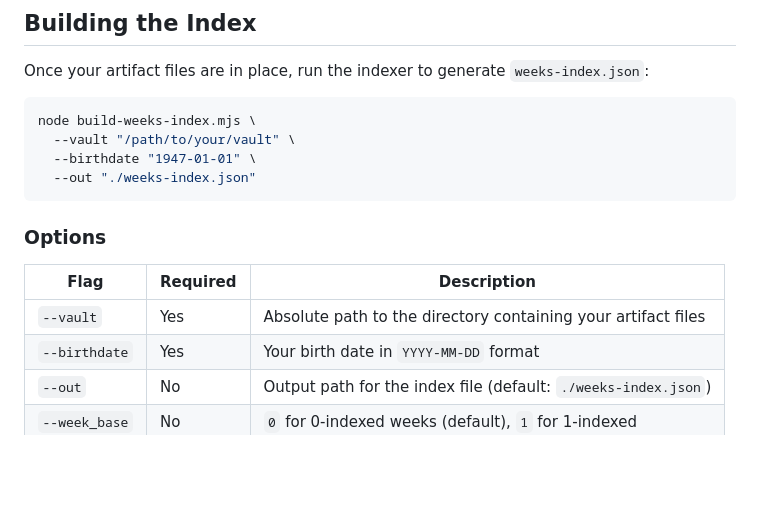
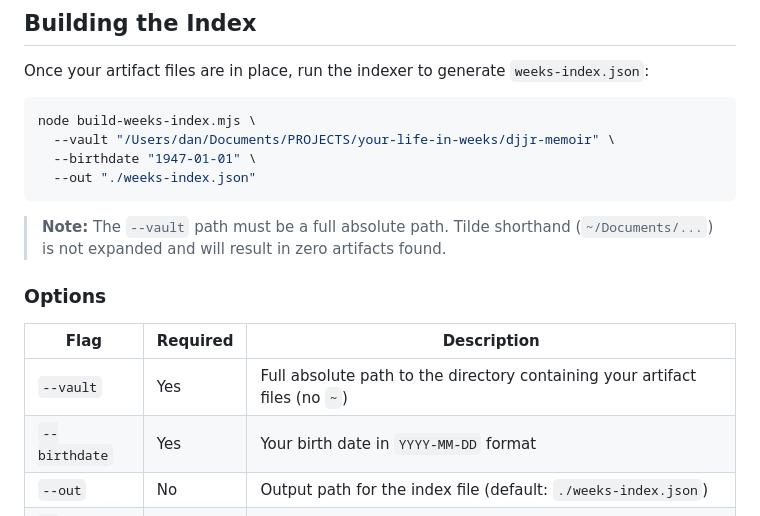
Before and after one commit to djjr/your-life-in-weeks, a Markdown page: ARTIFACTS.md, the part around the change. Drawn GitHub-style; blank space fills up the shorter version.

Commit message:
Note that --vault requires a full absolute path, not tilde
https://claude.ai/code/session_01N8rb1vmmNVVxw4TcxH4kBT

````diff
--- a/ARTIFACTS.md
+++ b/ARTIFACTS.md
@@ -142,16 +142,18 @@ Once your artifact files are in place, run the indexer to generate `weeks-index.
 
 ```bash
 node build-weeks-index.mjs \
-  --vault "/path/to/your/vault" \
+  --vault "/Users/dan/Documents/PROJECTS/your-life-in-weeks/djjr-memoir" \
   --birthdate "1947-01-01" \
   --out "./weeks-index.json"
 ```
+
+> **Note:** The `--vault` path must be a full absolute path. Tilde shorthand (`~/Documents/...`) is not expanded and will result in zero artifacts found.
 
 ### Options
 
 | Flag | Required | Description |
 |------|----------|-------------|
-| `--vault` | Yes | Absolute path to the directory containing your artifact files |
+| `--vault` | Yes | Full absolute path to the directory containing your artifact files (no `~`) |
 | `--birthdate` | Yes | Your birth date in `YYYY-MM-DD` format |
 | `--out` | No | Output path for the index file (default: `./weeks-index.json`) |
 | `--week_base` | No | `0` for 0-indexed weeks (default), `1` for 1-indexed |
````
